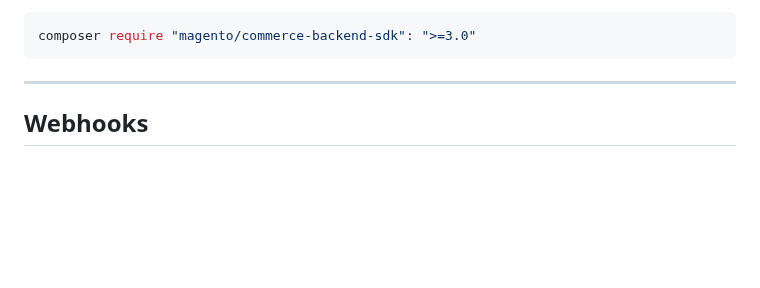
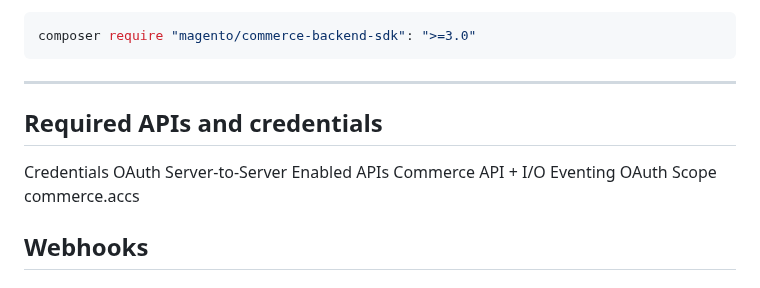
Before and after one commit to fulcrumdigitalinc/app_builder_fulcrum_custom_shipping, a Markdown page: README.md, the part around the change. Drawn GitHub-style; blank space fills up the shorter version.

Commit message:
Update README with required APIs and credentials
Added section on required APIs and credentials.

````diff
--- a/README.md
+++ b/README.md
@@ -61,6 +61,11 @@ composer require "magento/commerce-backend-sdk": ">=3.0"
 ```
 
 ---
+## Required APIs and credentials
+
+Credentials	OAuth Server-to-Server
+Enabled APIs	Commerce API + I/O Eventing
+OAuth Scope	commerce.accs
 
 ## Webhooks
 ### Prepare Webhook Signature
````
